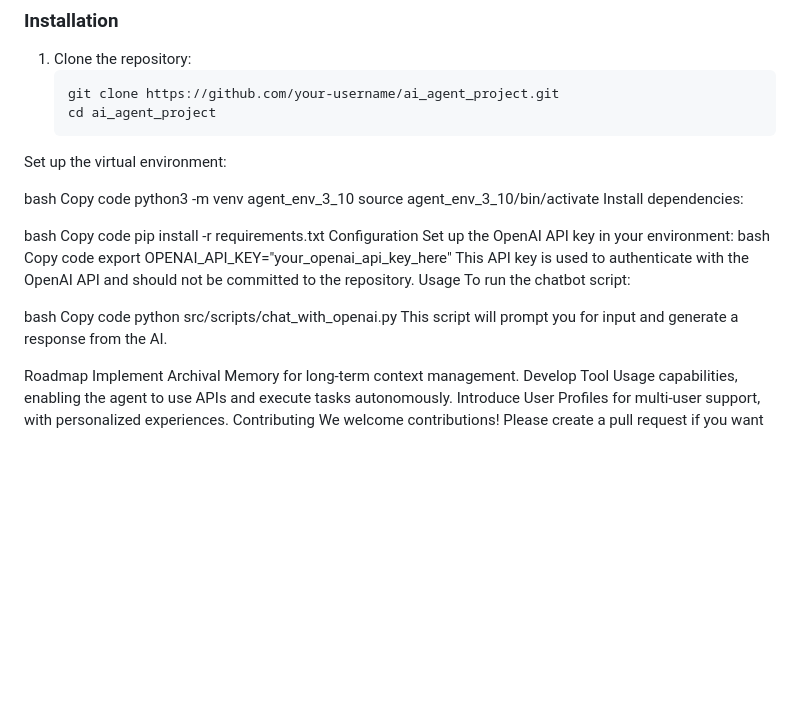
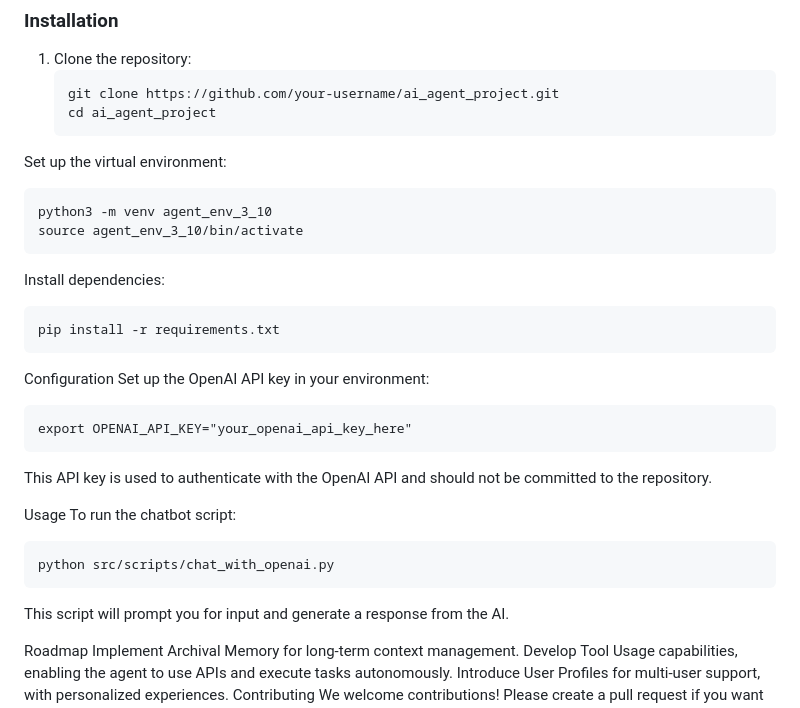
Before and after one commit to alcarrillop/ai_agent_project, a Markdown page: README.md, the part around the change. Rendered like a GitHub page; blank space fills up the shorter version.

````diff
--- a/README.md
+++ b/README.md
@@ -36,28 +36,28 @@ Our vision for this project is to create a **replicant AI** that remembers every
    git clone https://github.com/your-username/ai_agent_project.git
    cd ai_agent_project
 Set up the virtual environment:
-
-bash
-Copy code
+```
 python3 -m venv agent_env_3_10
 source agent_env_3_10/bin/activate
+```
+
 Install dependencies:
+```
+pip install -r requirements.txt
+```
 
-bash
-Copy code
-pip install -r requirements.txt
 Configuration
 Set up the OpenAI API key in your environment:
-bash
-Copy code
+```
 export OPENAI_API_KEY="your_openai_api_key_here"
+```
 This API key is used to authenticate with the OpenAI API and should not be committed to the repository.
+
 Usage
 To run the chatbot script:
-
-bash
-Copy code
+```
 python src/scripts/chat_with_openai.py
+```
 This script will prompt you for input and generate a response from the AI.
 
 Roadmap
````
